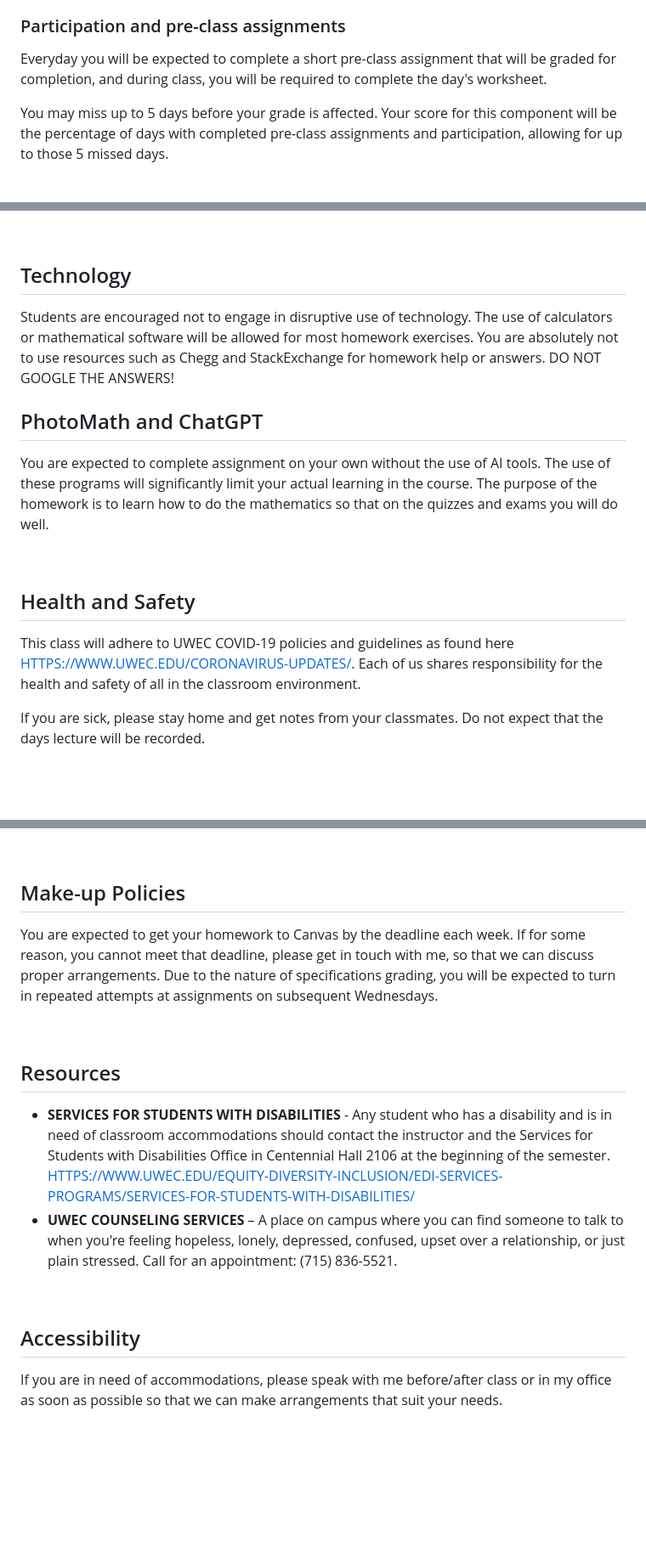
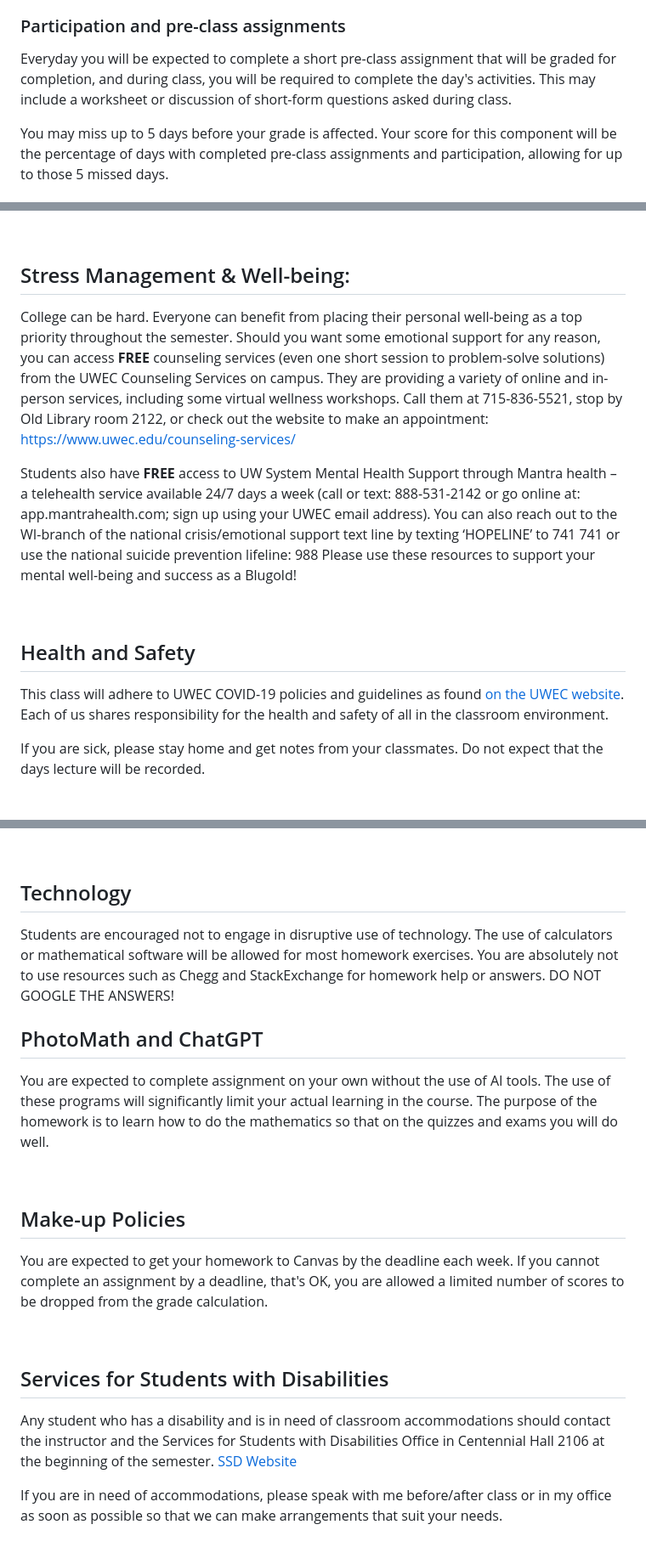
Before and after one commit to mckenziewest/math109, a Markdown page: syllabus.page/source.md, 3 parts joined by grey strips. Shown at 85% size. Drawn GitHub-style; blank space fills up the shorter version.

Commit message:
edit on day to day activities

```diff
--- a/syllabus.page/source.md
+++ b/syllabus.page/source.md
@@ -114,7 +114,7 @@ After the completion of Math 109, you will be able to
 
 
 ### Participation and pre-class assignments
-Everyday you will be expected to complete a short pre-class assignment that will be graded for completion, and during class, you will be required to complete the day's worksheet.
+Everyday you will be expected to complete a short pre-class assignment that will be graded for completion, and during class, you will be required to complete the day's activities. This may include a worksheet or discussion of short-form questions asked during class.
 
 <div class="callout minimal dark shadowed">
 You may miss up to 5 days before your grade is affected.
@@ -192,16 +192,15 @@ This course helps students meet the following Liberal Education Learning Outcome
 
 <div class="spacer" aria-hidden="true">&nbsp;</div>
 
-## Technology
-Students are encouraged not to engage in disruptive use of technology. The use of calculators or mathematical software will be allowed for most homework exercises. You are absolutely not to use resources such as Chegg and StackExchange for homework help or answers. DO NOT GOOGLE THE ANSWERS!
+## Stress Management & Well-being:
+College can be hard. Everyone can benefit from placing their personal well-being as a top priority throughout the semester. Should you want some emotional support for any reason, you can access **FREE** counseling services (even one short session to problem-solve solutions) from the UWEC Counseling Services on campus. They are providing a variety of online and in-person services, including some virtual wellness workshops.  Call them at 715-836-5521, stop by Old Library room 2122, or check out the website to make an appointment: https://www.uwec.edu/counseling-services/
 
-## PhotoMath and ChatGPT
-You are expected to complete assignment on your own without the use of AI tools. The use of these programs will significantly limit your actual learning in the course. The purpose of the homework is to learn how to do the mathematics so that on the quizzes and exams you will do well.
+Students also have **FREE** access to UW System Mental Health Support through Mantra health – a telehealth service available 24/7 days a week (call or text: 888-531-2142 or go online at: app.mantrahealth.com; sign up using your UWEC email address). You can also reach out to the WI-branch of the national crisis/emotional support text line by texting ‘HOPELINE’ to 741 741 or use the national suicide prevention lifeline: 988   Please use these resources to support your mental well-being and success as a Blugold!
 
 <div class="spacer" aria-hidden="true">&nbsp;</div>
 
 ## Health and Safety
-This class will adhere to UWEC COVID-19 policies and guidelines as found here [HTTPS://WWW.UWEC.EDU/CORONAVIRUS-UPDATES/](HTTPS://WWW.UWEC.EDU/CORONAVIRUS-UPDATES/). Each of us shares responsibility for the health and safety of all in the classroom environment.
+This class will adhere to UWEC COVID-19 policies and guidelines as found  [on the UWEC website](https://www.uwec.edu/coronavirus-updates/). Each of us shares responsibility for the health and safety of all in the classroom environment.
 
 If you are sick, please stay home and get notes from your classmates. Do not expect that the days lecture will be recorded.
 
@@ -212,19 +211,22 @@ You are expected to work together on homework sets, though everyone is required
 
 <div class="spacer" aria-hidden="true">&nbsp;</div>
 
-## Make-up Policies
-You are expected to get your homework to Canvas by the deadline each week. If for some reason, you cannot meet that deadline, please get in touch with me, so that we can discuss proper arrangements.
-Due to the nature of specifications grading, you will be expected to turn in repeated attempts at assignments on subsequent Wednesdays.
+## Technology
+Students are encouraged not to engage in disruptive use of technology. The use of calculators or mathematical software will be allowed for most homework exercises. You are absolutely not to use resources such as Chegg and StackExchange for homework help or answers. DO NOT GOOGLE THE ANSWERS!
+
+## PhotoMath and ChatGPT
+You are expected to complete assignment on your own without the use of AI tools. The use of these programs will significantly limit your actual learning in the course. The purpose of the homework is to learn how to do the mathematics so that on the quizzes and exams you will do well.
 
 <div class="spacer" aria-hidden="true">&nbsp;</div>
 
-## Resources
-* **SERVICES FOR STUDENTS WITH DISABILITIES** - Any student who has a disability and is in need of classroom accommodations should contact the instructor and the Services for Students with Disabilities Office in Centennial Hall 2106 at the beginning of the semester. [HTTPS://WWW.UWEC.EDU/EQUITY-DIVERSITY-INCLUSION/EDI-SERVICES-PROGRAMS/SERVICES-FOR-STUDENTS-WITH-DISABILITIES/](HTTPS://WWW.UWEC.EDU/EQUITY-DIVERSITY-INCLUSION/EDI-SERVICES-PROGRAMS/SERVICES-FOR-STUDENTS-WITH-DISABILITIES/)
-*	**UWEC COUNSELING SERVICES** – A place on campus where you can find someone to talk to when you're feeling hopeless, lonely, depressed, confused, upset over a relationship, or just plain stressed. Call for an appointment: (715) 836-5521.
+## Make-up Policies
+You are expected to get your homework to Canvas by the deadline each week. If you cannot complete an assignment by a deadline, that's OK, you are allowed a limited number of scores to be dropped from the grade calculation.
 
 <div class="spacer" aria-hidden="true">&nbsp;</div>
 
-## Accessibility
+## Services for Students with Disabilities
+Any student who has a disability and is in need of classroom accommodations should contact the instructor and the Services for Students with Disabilities Office in Centennial Hall 2106 at the beginning of the semester. [SSD Website](https://www.uwec.edu/equity-diversity-inclusion/edi-services-programs/services-for-students-with-disabilities/)
+
 If you are in need of accommodations, please speak with me before/after class or in my office as soon as possible so that we can make arrangements that suit your needs.
 
 <div class="spacer" aria-hidden="true">&nbsp;</div>
```
Also changed, not shown: other parts of syllabus.page/source.md (+1 -1 lines).
